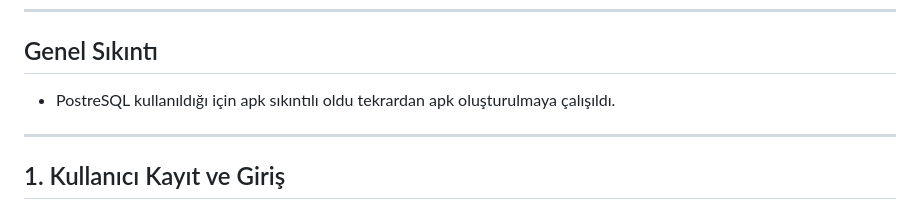
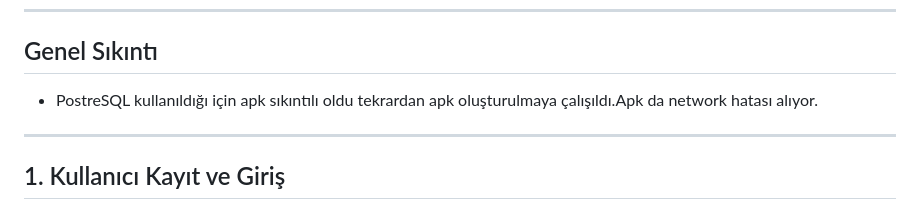
Before and after one commit to cenkkaraka/TeamApp, a Markdown page: README.md, the part around the change. Drawn GitHub-style.

Commit message:
Update README.md
update challenges

```diff
--- a/README.md
+++ b/README.md
@@ -9,7 +9,7 @@
 ---
 
 ## Genel Sıkıntı
-- PostreSQL kullanıldığı için apk sıkıntılı oldu tekrardan apk oluşturulmaya çalışıldı.
+- PostreSQL kullanıldığı için apk sıkıntılı oldu tekrardan apk oluşturulmaya çalışıldı.Apk da network hatası alıyor.
 
 ---
 
```
